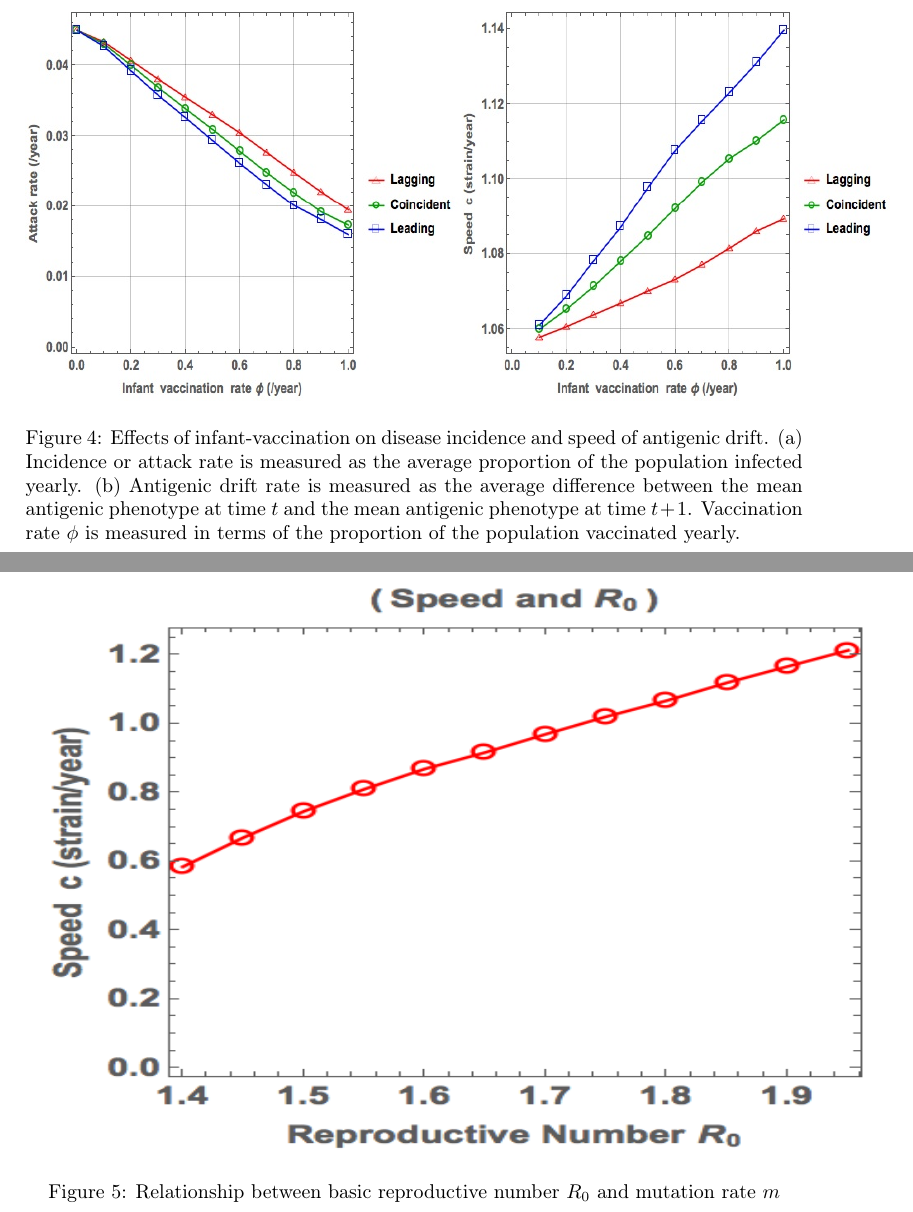
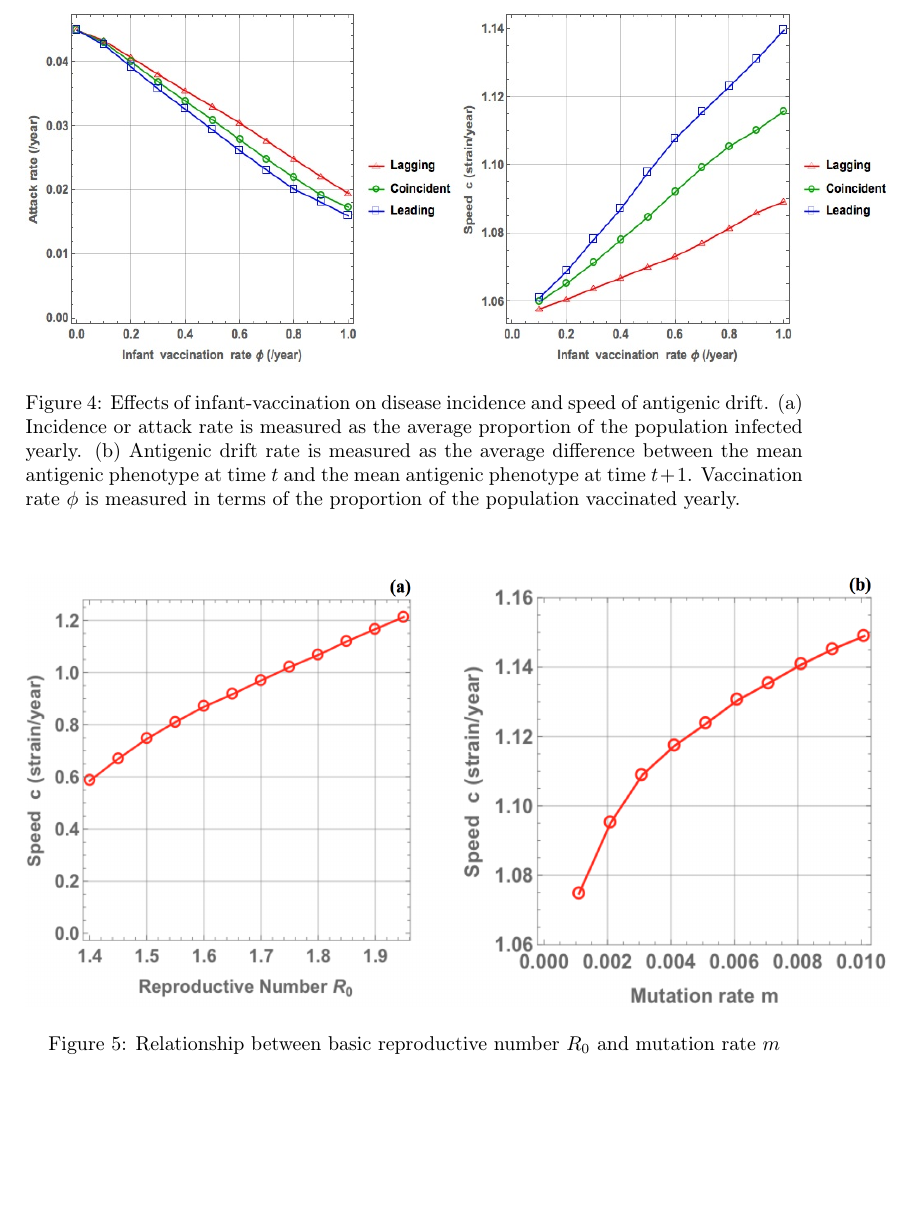
Before and after one commit to alvason/infectious-pulse, a LaTeX paper (Vaccination.tex): two parts of pages 8 and 9 of 9 before the commit and part of page 8 of 8 after it, the two joined at a grey line, cut so that both start at the same text, the shorter picture padded with empty space. Compiled offline with pdfLaTeX.

Commit message:
Updated speed plot as a function of mutation

```diff
--- a/Vaccination.tex
+++ b/Vaccination.tex
@@ -206,7 +206,7 @@ Importantly, the unit impulse function (Kronecker delta function) \(\delta(i-k)\
 \section{Analysis}
 \begin{figure}
   \centering
-  \includegraphics[width=6in,height=2.75in]{figures/InfantV}
+  \includegraphics[width=6in,height=2.5in]{figures/InfantV}
   \caption{Effects of infant-vaccination on disease incidence and speed of antigenic drift.
   (a) Incidence or attack rate is measured as the average proportion of the population infected yearly.
   (b) Antigenic drift rate is measured as the average difference between the mean antigenic phenotype at time \(t\) and the mean antigenic phenotype at time \(t+1\).
@@ -219,5 +219,5 @@ Importantly, the unit impulse function (Kronecker delta function) \(\delta(i-k)\
 
 \begin{figure}
   \centering
-  \includegraphics[width=6in,height=4in]{figures/SpeedRm}
+  \includegraphics[width=6in,height=3in]{figures/SpeedRM}
   \caption{Relationship between basic reproductive number \(R_0\) and mutation rate \(m\)}
```
Also changed, not shown: figures/SpeedRm.png, Vaccination.tex (2 more changed lines).
